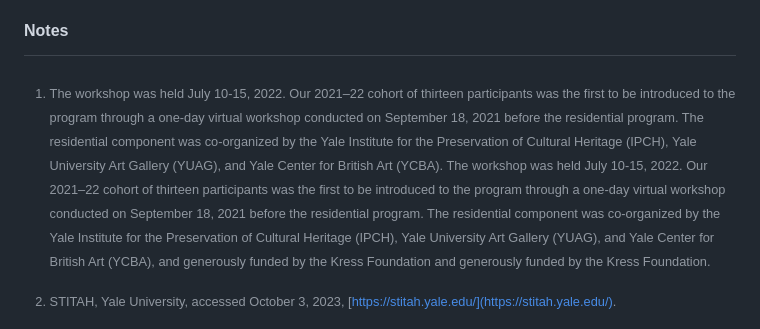
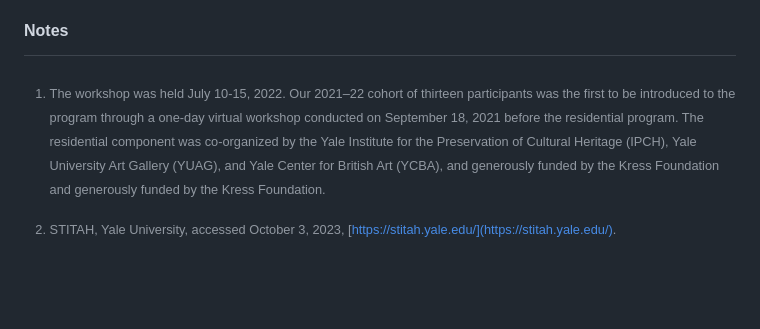
Before and after one commit to Materia-Journal/Materia_issue4, a Markdown page: content/essay_meredith-et-al.md, the part around the change. Rendered like a GitHub page; blank space fills up the shorter version.

Commit message:
deleted something

```diff
--- a/content/essay_meredith-et-al.md
+++ b/content/essay_meredith-et-al.md
@@ -201,7 +201,7 @@ Dr. Andrew E. Hershberger, Professor of Contemporary Art History at Bowling Gree
 #### Notes
 
 
-[^2]: The workshop was held July 10-15, 2022. Our 2021–22 cohort of thirteen participants was the first to be introduced to the program through a one-day virtual workshop conducted on September 18, 2021 before the residential program. The residential component was co-organized by the Yale Institute for the Preservation of Cultural Heritage (IPCH), Yale University Art Gallery (YUAG), and Yale Center for British Art (YCBA). The workshop was held July 10-15, 2022. Our 2021–22 cohort of thirteen participants was the first to be introduced to the program through a one-day virtual workshop conducted on September 18, 2021 before the residential program. The residential component was co-organized by the Yale Institute for the Preservation of Cultural Heritage (IPCH), Yale University Art Gallery (YUAG), and Yale Center for British Art (YCBA), and generously funded by the Kress Foundation and generously funded by the Kress Foundation.
+[^2]: The workshop was held July 10-15, 2022. Our 2021–22 cohort of thirteen participants was the first to be introduced to the program through a one-day virtual workshop conducted on September 18, 2021 before the residential program. The residential component was co-organized by the Yale Institute for the Preservation of Cultural Heritage (IPCH), Yale University Art Gallery (YUAG), and Yale Center for British Art (YCBA), and generously funded by the Kress Foundation and generously funded by the Kress Foundation.
 
 [^3]: STITAH, Yale University, accessed October 3, 2023, [https://stitah.yale.edu/](https://stitah.yale.edu/).
 
```
